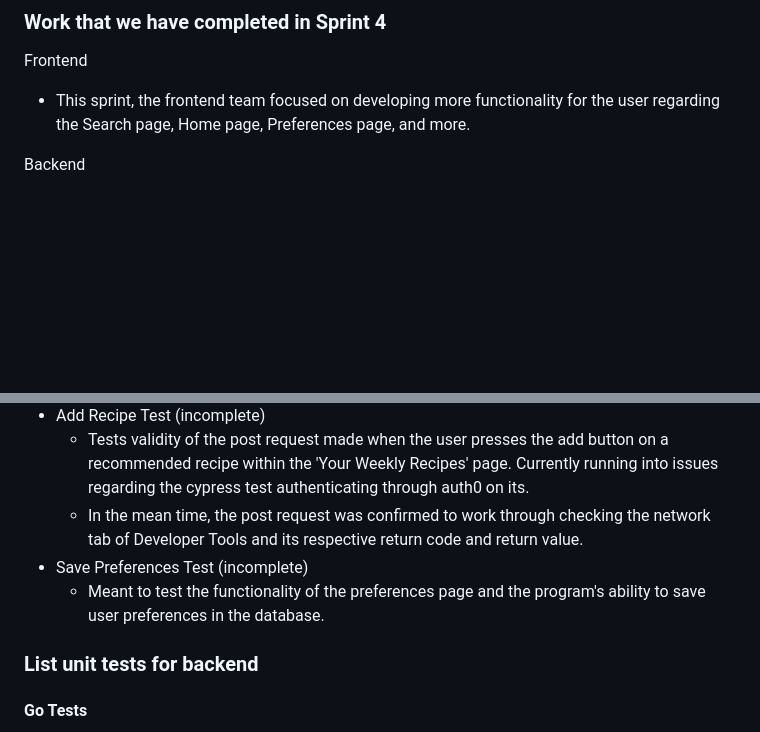
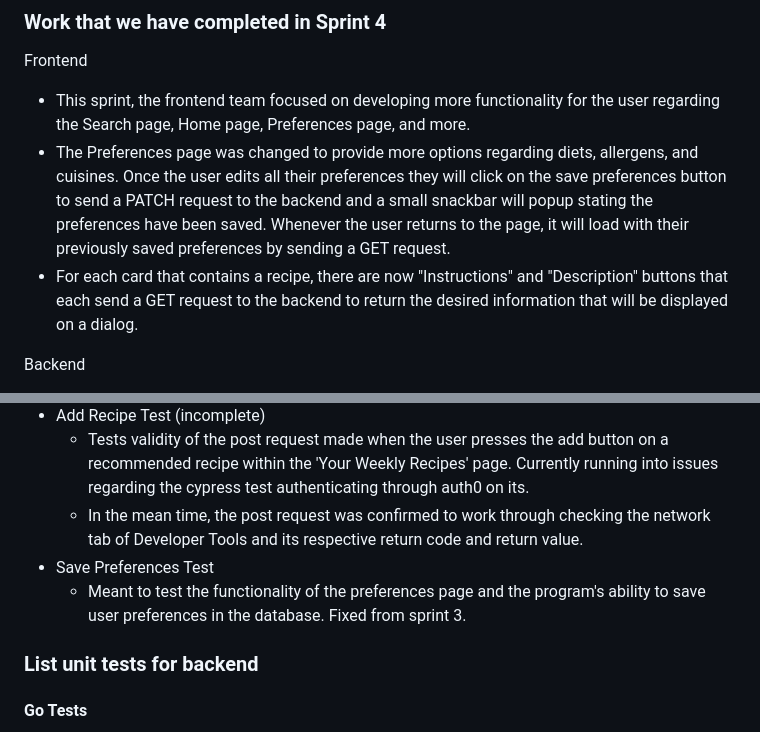
Before and after one commit to HudsonGri/foodplanner, a Markdown page: sprints/Sprint4.md, 2 parts joined by grey strips. Rendered like a GitHub page; blank space fills up the shorter version.

Commit message:
added frontend work information

```diff
--- a/sprints/Sprint4.md
+++ b/sprints/Sprint4.md
@@ -4,6 +4,8 @@
 
 Frontend
 - This sprint, the frontend team focused on developing more functionality for the user regarding the Search page, Home page, Preferences page, and more.
+- The Preferences page was changed to provide more options regarding diets, allergens, and cuisines. Once the user edits all their preferences they will click on the save preferences button to send a PATCH request to the backend and a small snackbar will popup stating the preferences have been saved. Whenever the user returns to the page, it will load with their previously saved preferences by sending a GET request.
+- For each card that contains a recipe, there are now "Instructions" and "Description" buttons that each send a GET request to the backend to return the desired information that will be displayed on a dialog.
 
 Backend
 - During this sprint, the backend team focused on making several changes to the Go and Flask apis. One of the primary additions to Go was the implementation of token authentication to secure requests coming from the frontend. We wanted to ensure that only the logged-in user could view or change their information. We achieved this by hashing the user's Auth0 ID and sending it with each request to the Go api. In Go, we validated that the hash matched the user's email address by sending a request to Auth0 to confirm the information.
@@ -24,8 +26,8 @@ Backend
 - Add Recipe Test (incomplete)
   - Tests validity of the post request made when the user presses the add button on a recommended recipe within the 'Your Weekly Recipes' page. Currently running into issues regarding the cypress test authenticating through auth0 on its.
   - In the mean time, the post request was confirmed to work through checking the network tab of Developer Tools and its respective return code and return value.
-- Save Preferences Test (incomplete)
-  - Meant to test the functionality of the preferences page and the program's ability to save user preferences in the database.
+- Save Preferences Test
+  - Meant to test the functionality of the preferences page and the program's ability to save user preferences in the database. Fixed from sprint 3.
 
 ### List unit tests for backend
 
```
